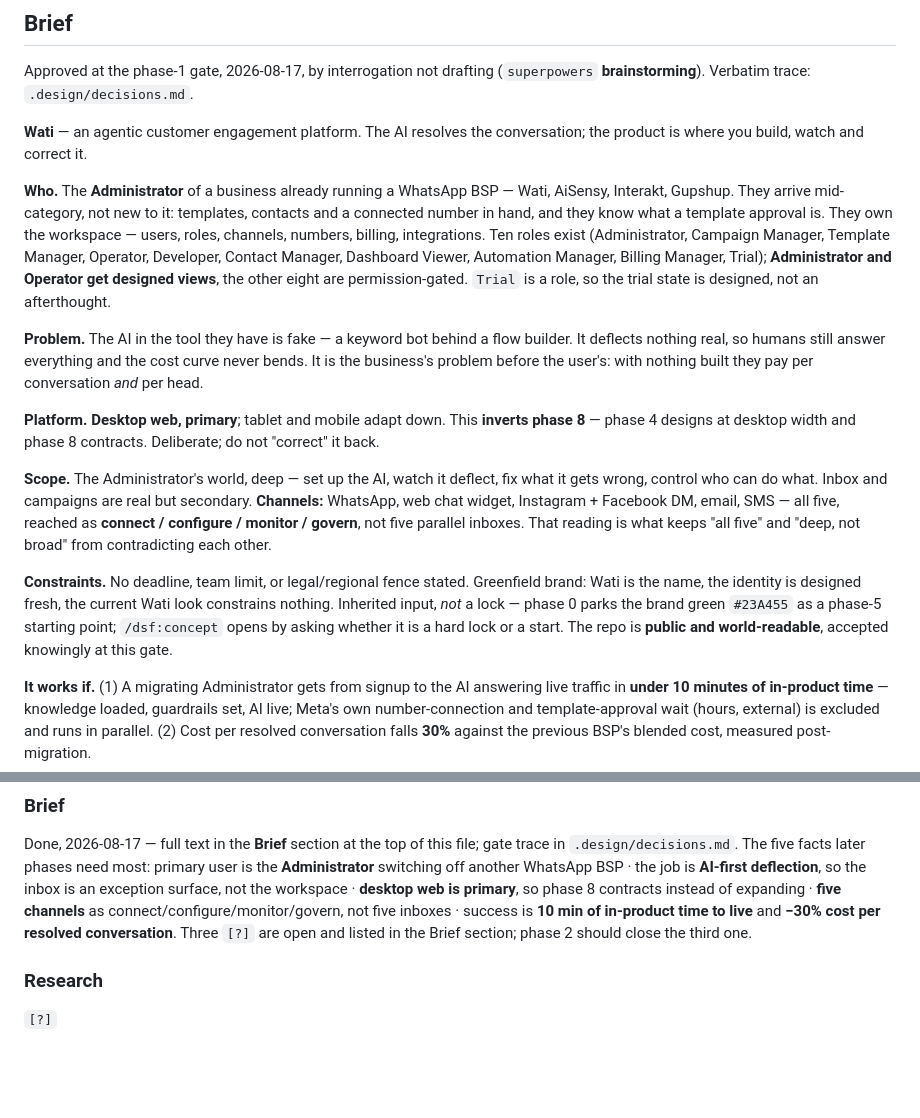
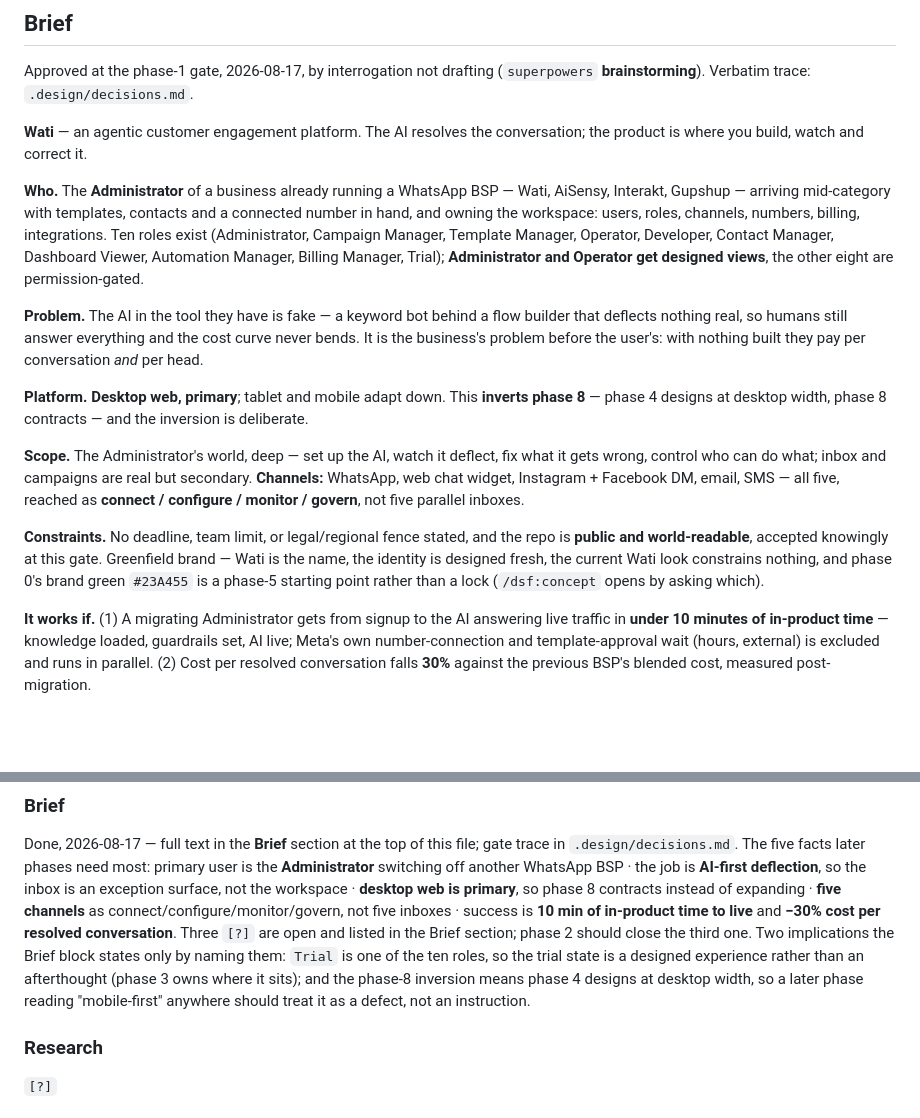
Before and after one commit to johnvijaysolomon/wati, a Markdown page: CLAUDE.md, 2 parts joined by grey strips. Drawn GitHub-style; blank space fills up the shorter version.

Commit message:
fix: phase 1 — compress the Brief block to the checklist's sentence budget
Closes phase-1 checklist item 2. Who / Problem / Platform / Scope /
Constraints are now two sentences each; no fact re-decided, only
elaboration removed. The Trial-role implication and the phase-8
inversion warning move to the Brief context block so neither is lost.

Co-Authored-By: Claude Opus 5 (1M context) <noreply@anthropic.com>

```diff
--- a/CLAUDE.md
+++ b/CLAUDE.md
@@ -16,32 +16,30 @@ Approved at the phase-1 gate, 2026-08-17, by interrogation not drafting (`superp
 product is where you build, watch and correct it.
 
 **Who.** The **Administrator** of a business already running a WhatsApp BSP — Wati, AiSensy,
-Interakt, Gupshup. They arrive mid-category, not new to it: templates, contacts and a connected
-number in hand, and they know what a template approval is. They own the workspace — users,
-roles, channels, numbers, billing, integrations. Ten roles exist (Administrator, Campaign
-Manager, Template Manager, Operator, Developer, Contact Manager, Dashboard Viewer, Automation
-Manager, Billing Manager, Trial); **Administrator and Operator get designed views**, the other
-eight are permission-gated. `Trial` is a role, so the trial state is designed, not an afterthought.
+Interakt, Gupshup — arriving mid-category with templates, contacts and a connected number in
+hand, and owning the workspace: users, roles, channels, numbers, billing, integrations. Ten roles
+exist (Administrator, Campaign Manager, Template Manager, Operator, Developer, Contact Manager,
+Dashboard Viewer, Automation Manager, Billing Manager, Trial); **Administrator and Operator get
+designed views**, the other eight are permission-gated.
 
-**Problem.** The AI in the tool they have is fake — a keyword bot behind a flow builder. It
+**Problem.** The AI in the tool they have is fake — a keyword bot behind a flow builder that
 deflects nothing real, so humans still answer everything and the cost curve never bends. It is
 the business's problem before the user's: with nothing built they pay per conversation *and* per
 head.
 
 **Platform.** **Desktop web, primary**; tablet and mobile adapt down. This **inverts phase 8** —
-phase 4 designs at desktop width and phase 8 contracts. Deliberate; do not "correct" it back.
+phase 4 designs at desktop width, phase 8 contracts — and the inversion is deliberate.
 
 **Scope.** The Administrator's world, deep — set up the AI, watch it deflect, fix what it gets
-wrong, control who can do what. Inbox and campaigns are real but secondary. **Channels:**
+wrong, control who can do what; inbox and campaigns are real but secondary. **Channels:**
 WhatsApp, web chat widget, Instagram + Facebook DM, email, SMS — all five, reached as
-**connect / configure / monitor / govern**, not five parallel inboxes. That reading is what keeps
-"all five" and "deep, not broad" from contradicting each other.
+**connect / configure / monitor / govern**, not five parallel inboxes.
 
-**Constraints.** No deadline, team limit, or legal/regional fence stated. Greenfield brand: Wati
-is the name, the identity is designed fresh, the current Wati look constrains nothing. Inherited
-input, *not* a lock — phase 0 parks the brand green `#23A455` as a phase-5 starting point;
-`/dsf:concept` opens by asking whether it is a hard lock or a start. The repo is **public and
-world-readable**, accepted knowingly at this gate.
+**Constraints.** No deadline, team limit, or legal/regional fence stated, and the repo is
+**public and world-readable**, accepted knowingly at this gate. Greenfield brand — Wati is the
+name, the identity is designed fresh, the current Wati look constrains nothing, and phase 0's
+brand green `#23A455` is a phase-5 starting point rather than a lock (`/dsf:concept` opens by
+asking which).
 
 **It works if.** (1) A migrating Administrator gets from signup to the AI answering live traffic
 in **under 10 minutes of in-product time** — knowledge loaded, guardrails set, AI live; Meta's
@@ -187,7 +185,10 @@ the inbox is an exception surface, not the workspace · **desktop web is primary
 contracts instead of expanding · **five channels** as connect/configure/monitor/govern, not five
 inboxes · success is **10 min of in-product time to live** and **−30% cost per resolved
 conversation**. Three `[?]` are open and listed in the Brief section; phase 2 should close the
-third one.
+third one. Two implications the Brief block states only by naming them: `Trial` is one of the ten
+roles, so the trial state is a designed experience rather than an afterthought (phase 3 owns
+where it sits); and the phase-8 inversion means phase 4 designs at desktop width, so a later
+phase reading "mobile-first" anywhere should treat it as a defect, not an instruction.
 
 ### Research
 <!-- phase 2 · chosen interaction pattern · the three MVP mechanics · benchmark dimension · top three open questions · paths to research/ -->
```
